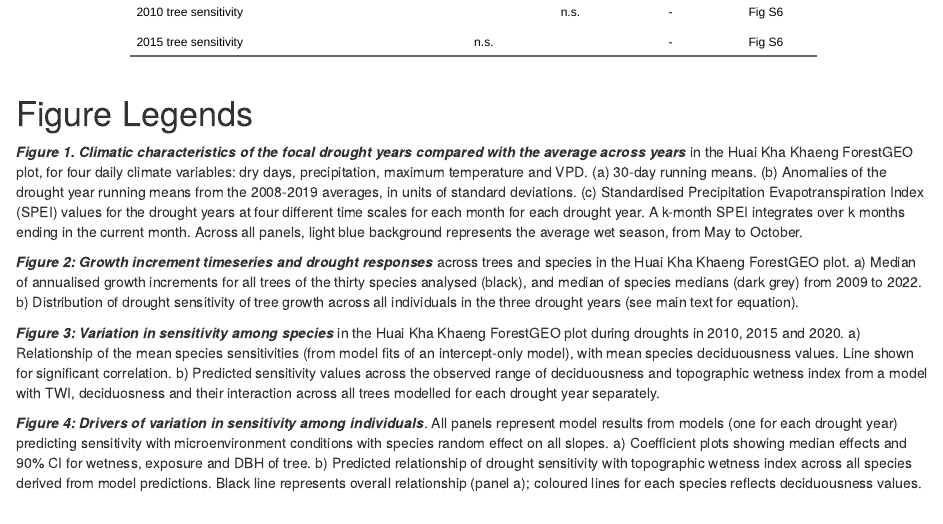
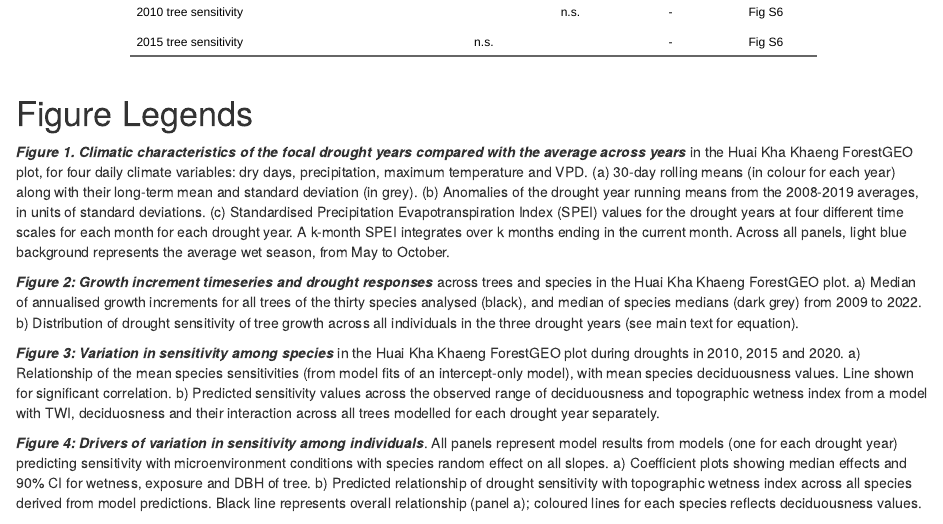
Before and after one commit to forestgeo/growth-precip-thailand, an R Markdown document (doc/manuscript_hkk_drought_sensitivity.Rmd): the page in a window 1100 px wide, from 11480 px down. Rendered offline with R 4.5, knitr and Pandoc, with nearby package versions; drawn as R Markdown's standard HTML page in place of the format the file asks for; some code elsewhere in the file could not run offline.

Commit message:
cosmetic edit to figure legend

```diff
--- a/doc/manuscript_hkk_drought_sensitivity.Rmd
+++ b/doc/manuscript_hkk_drought_sensitivity.Rmd
@@ -698,7 +698,7 @@ ft
 
 # Figure Legends {-}
 
-***Figure `r fig_droughts`. Climatic characteristics of the focal drought years compared with the average across years*** in the Huai Kha Khaeng ForestGEO plot, for four daily climate variables: dry days, precipitation, maximum temperature and VPD.  (a) 30-day running means. (b) Anomalies of the drought year running means from the 2008-2019 averages, in units of standard deviations.  (c) Standardised Precipitation Evapotranspiration Index (SPEI) values for the drought years at four different time scales for each month for each drought year. A k-month SPEI integrates over k months ending in the current month. Across all panels, light blue background represents the average wet season, from May to October.
+***Figure `r fig_droughts`. Climatic characteristics of the focal drought years compared with the average across years*** in the Huai Kha Khaeng ForestGEO plot, for four daily climate variables: dry days, precipitation, maximum temperature and VPD.  (a) 30-day rolling means (in colour for each year) along with their long-term mean and standard deviation (in grey). (b) Anomalies of the drought year running means from the 2008-2019 averages, in units of standard deviations. (c) Standardised Precipitation Evapotranspiration Index (SPEI) values for the drought years at four different time scales for each month for each drought year. A k-month SPEI integrates over k months ending in the current month. Across all panels, light blue background represents the average wet season, from May to October.
 
 ***Figure `r fig_drought_responses`: Growth increment timeseries and drought responses*** across trees and species in the Huai Kha Khaeng ForestGEO plot. a) Median of annualised growth increments for all trees of the thirty species analysed (black), and median of species medians (dark grey) from 2009 to 2022. b) Distribution of drought sensitivity of tree growth across all individuals in the three drought years (see main text for equation).
 
```
Also changed, not shown: 1 other file.
